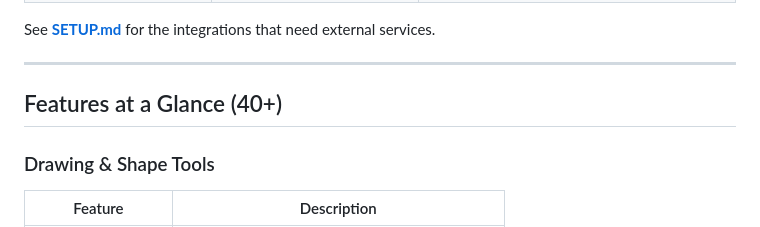
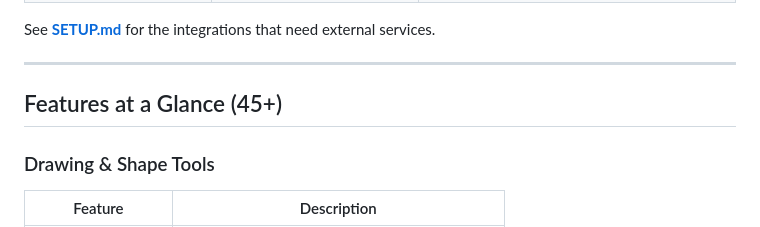
Before and after one commit to Layruss98266/slidecraft, a Markdown page: README.md, the part around the change. Rendered like a GitHub page.

```diff
--- a/README.md
+++ b/README.md
@@ -70,7 +70,7 @@ See **[SETUP.md](SETUP.md)** for the integrations that need external services.
 
 ---
 
-## Features at a Glance (40+)
+## Features at a Glance (45+)
 
 ### Drawing & Shape Tools
 | Feature | Description |
```
Also changed, not shown: SETUP.md (+4 -8 lines).
